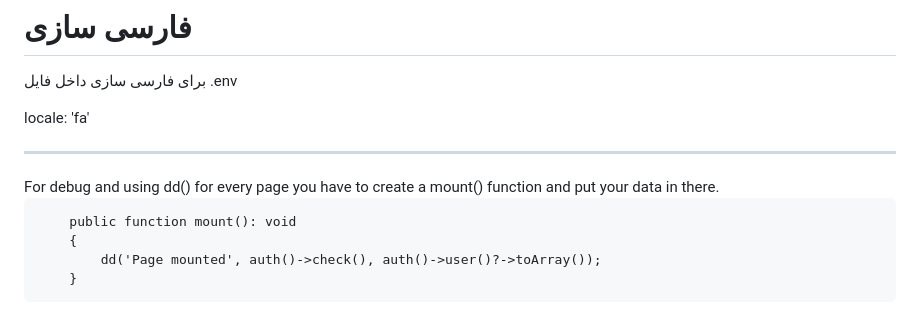
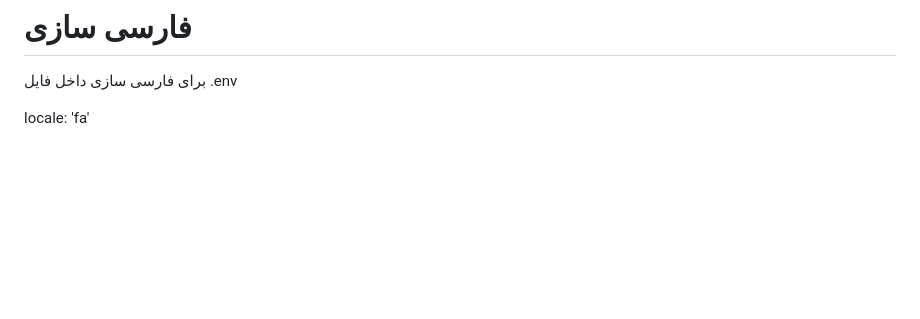
Before and after one commit to Maniheshmati/SocialMediaManager, a Markdown page: README.md, the part around the change. Drawn GitHub-style; blank space fills up the shorter version.

````diff
--- a/README.md
+++ b/README.md
@@ -103,14 +103,3 @@
 
 <p>برای فارسی سازی داخل فایل .env</p>
 <p>locale: 'fa' </p>
-
-<hr>
-For debug and using dd() for every page you have to create a mount() function and put your data in there.
-<br>
-
-```
-    public function mount(): void
-    {
-        dd('Page mounted', auth()->check(), auth()->user()?->toArray());
-    }
-```
````
